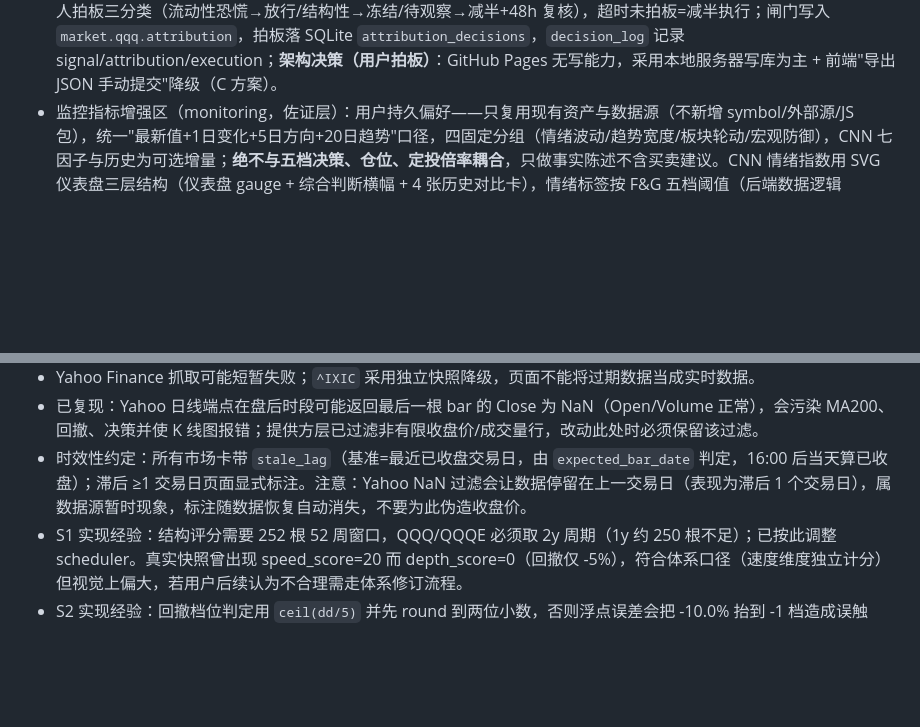
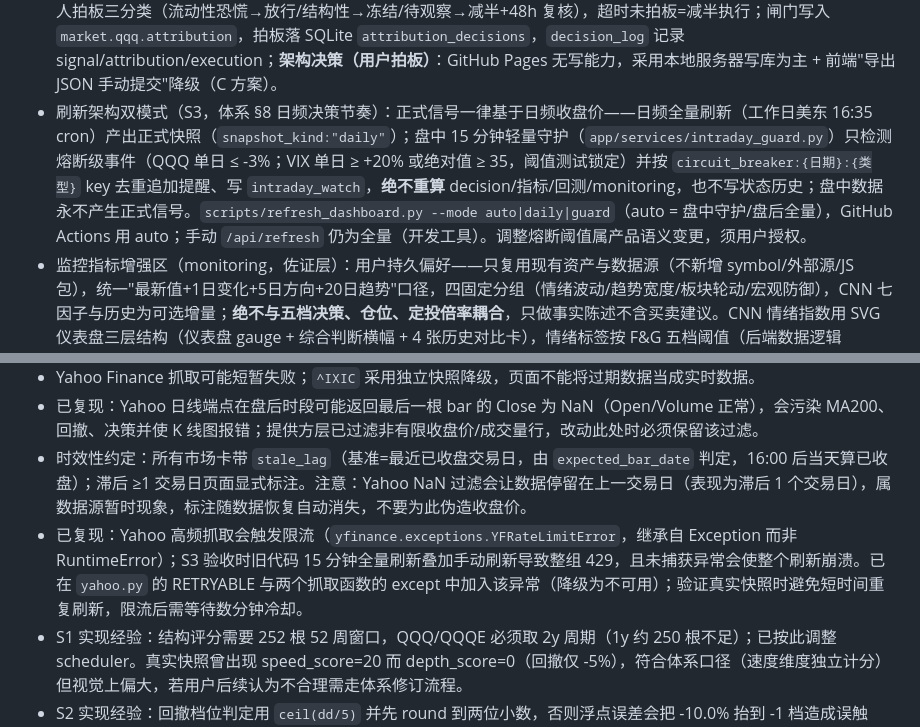
Before and after one commit to WadeLiuAstro/QQQ-investment, a Markdown page: MEMORY.md, 2 parts joined by grey strips. GitHub-like rendering; blank space fills up the shorter version.

```diff
--- a/MEMORY.md
+++ b/MEMORY.md
@@ -19,6 +19,7 @@
 - 市场宽度佐证（`app/services/breadth.py`）：P2 佐证层第一个指标，QQQE vs QQQ 相对强弱四态标签（集中度偏高/等权同步走强/宽度与指数同步/回调期宽度观察），RS 阈值 ±1 个百分点写入测试；只作展示绝不进入决策，调整标签语义须用户授权。
 - 体系参考层（S1，`app/services/trend.py` + `app/services/structural.py`）：`market.qqq.trend` 为 MA200 趋势状态机（多头=收盘价≥MA200 收复即算；空头=连续 3 日低于且偏离≥1%；前轮空头未收复时保持；单月回撤≥8% 触发熔断），`market.qqq.structural_risk` 为四维结构评分（深度 30/速度 20/宽度 25/波动率 25，档位 <40 normal、40–69 watch 加仓减半、≥70 critical 冻结加仓）。二者均为参考层，不改变五档正式决策；规则语义来自 `docs/investment-system.md`，调整须用户授权。
 - 归因拍板机制（S2，`app/services/attribution.py` + API）：大跌触发（单日 ≤ -2% 或回撤跨新 5% 档）后机器举证、人拍板三分类（流动性恐慌→放行/结构性→冻结/待观察→减半+48h 复核），超时未拍板=减半执行；闸门写入 `market.qqq.attribution`，拍板落 SQLite `attribution_decisions`，`decision_log` 记录 signal/attribution/execution；**架构决策（用户拍板）**：GitHub Pages 无写能力，采用本地服务器写库为主 + 前端"导出 JSON 手动提交"降级（C 方案）。
+- 刷新架构双模式（S3，体系 §8 日频决策节奏）：正式信号一律基于日频收盘价——日频全量刷新（工作日美东 16:35 cron）产出正式快照（`snapshot_kind:"daily"`）；盘中 15 分钟轻量守护（`app/services/intraday_guard.py`）只检测熔断级事件（QQQ 单日 ≤ -3%；VIX 单日 ≥ +20% 或绝对值 ≥ 35，阈值测试锁定）并按 `circuit_breaker:{日期}:{类型}` key 去重追加提醒、写 `intraday_watch`，**绝不重算** decision/指标/回测/monitoring，也不写状态历史；盘中数据永不产生正式信号。`scripts/refresh_dashboard.py --mode auto|daily|guard`（auto = 盘中守护/盘后全量），GitHub Actions 用 auto；手动 `/api/refresh` 仍为全量（开发工具）。调整熔断阈值属产品语义变更，须用户授权。
 - 监控指标增强区（monitoring，佐证层）：用户持久偏好——只复用现有资产与数据源（不新增 symbol/外部源/JS 包），统一"最新值+1日变化+5日方向+20日趋势"口径，四固定分组（情绪波动/趋势宽度/板块轮动/宏观防御），CNN 七因子与历史为可选增量；**绝不与五档决策、仓位、定投倍率耦合**，只做事实陈述不含买卖建议。CNN 情绪指数用 SVG 仪表盘三层结构（仪表盘 gauge + 综合判断横幅 + 4 张历史对比卡），情绪标签按 F&G 五档阈值（后端数据逻辑 `_cnn_status`），历史对比日期按观测日自动回算不写死；监控区资产行带列表头，全局滚动条统一深色细条与主题一致。情绪子区在对比卡与七因子之间含"近一年市场情绪走势"图（复用 Lightweight Charts，不新增 JS 包；后端 `_recent_history` 只保留近 366 天并升序；分档线 25/45/55/75 与 FG_BANDS/`_cnn_status` 同源，一致性由静态测试锁定；历史缺失显示"暂无历史走势数据"不伪造）；gauge 中心数值在表盘下方正常流布局（用户批注修复：绝对定位会与指针重叠）。
 
 ## 已知数据源状态
@@ -28,6 +29,7 @@
 - Yahoo Finance 抓取可能短暂失败；`^IXIC` 采用独立快照降级，页面不能将过期数据当成实时数据。
 - 已复现：Yahoo 日线端点在盘后时段可能返回最后一根 bar 的 Close 为 NaN（Open/Volume 正常），会污染 MA200、回撤、决策并使 K 线图报错；提供方层已过滤非有限收盘价/成交量行，改动此处时必须保留该过滤。
 - 时效性约定：所有市场卡带 `stale_lag`（基准=最近已收盘交易日，由 `expected_bar_date` 判定，16:00 后当天算已收盘）；滞后 ≥1 交易日页面显式标注。注意：Yahoo NaN 过滤会让数据停留在上一交易日（表现为滞后 1 个交易日），属数据源暂时现象，标注随数据恢复自动消失，不要为此伪造收盘价。
+- 已复现：Yahoo 高频抓取会触发限流（`yfinance.exceptions.YFRateLimitError`，继承自 Exception 而非 RuntimeError）；S3 验收时旧代码 15 分钟全量刷新叠加手动刷新导致整组 429，且未捕获异常会使整个刷新崩溃。已在 `yahoo.py` 的 RETRYABLE 与两个抓取函数的 except 中加入该异常（降级为不可用）；验证真实快照时避免短时间重复刷新，限流后需等待数分钟冷却。
 - S1 实现经验：结构评分需要 252 根 52 周窗口，QQQ/QQQE 必须取 2y 周期（1y 约 250 根不足）；已按此调整 scheduler。真实快照曾出现 speed_score=20 而 depth_score=0（回撤仅 -5%），符合体系口径（速度维度独立计分）但视觉上偏大，若用户后续认为不合理需走体系修订流程。
 - S2 实现经验：回撤档位判定用 `ceil(dd/5)` 并先 round 到两位小数，否则浮点误差会把 -10.0% 抬到 -1 档造成误触发；evidence.day 经 JSON 序列化后是字符串，`attach_attribution_gate` 需 `date.fromisoformat` 还原。
 - monitoring 实现经验：CNN 端点真实返回七因子与约 251 点历史（可选字段），解析时对 `[ts,score]` 与 `{x,y}` 两种历史形状容错；monitoring 构建放在正式决策之后，单组失败用 try 隔离只降级该组；`mark_monitoring_stale` 保留原 `as_of` 不伪造新数据。
```
Also changed, not shown: CONTEXT.md (+12 -5 lines).
